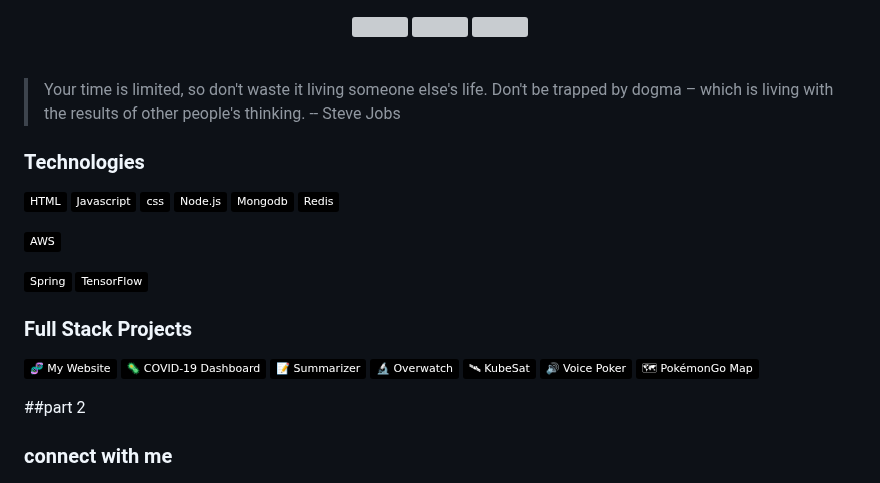
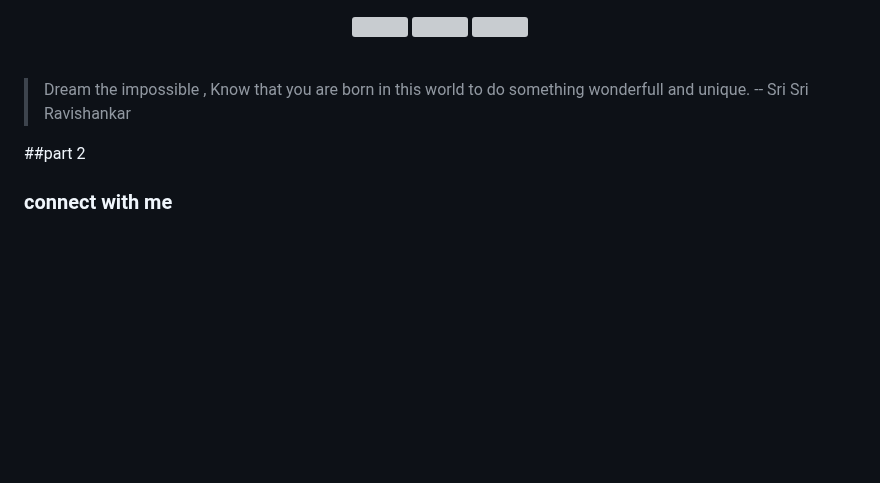
Before and after one commit to Anandhupa1/Anandhupa1, a Markdown page: README.md, the part around the change. GitHub-like rendering; badges without logos; blank space fills up the shorter version; grey boxes are pictures that could not be loaded.

```diff
--- a/README.md
+++ b/README.md
@@ -26,15 +26,15 @@ Analytical and detail-oriented aspiring full stack web developer, who possesses
 
 
 
-> Your time is limited, so don't waste it living someone else's life. Don't be trapped by dogma – which is living with the results of other people's thinking.
-> -- Steve Jobs
+> Dream the impossible , Know that you are born in this world to do something wonderfull and unique.
+> -- Sri Sri Ravishankar
 </br>
 
 
 
 
 
-### Technologies
+<!-- ### Technologies
 
 ![HTML](https://img.shields.io/badge/-HTML-000?&logo=HTML)
 ![Javascript](https://img.shields.io/badge/-Javascript-000?&logo=Javascript)
@@ -51,9 +51,9 @@ Analytical and detail-oriented aspiring full stack web developer, who possesses
 
 
 ![Spring](https://img.shields.io/badge/-Spring-000?&logo=Spring)
-![TensorFlow](https://img.shields.io/badge/-TensorFlow-000?&logo=TensorFlow)
+![TensorFlow](https://img.shields.io/badge/-TensorFlow-000?&logo=TensorFlow) -->
 
-### Full Stack Projects
+<!-- ### Full Stack Projects
 
 [![](https://img.shields.io/badge/-🧬%20My%20Website-000)](https://github.com/adamalston/v2)
 [![](https://img.shields.io/badge/-🦠%20COVID‑19%20Dashboard-000)](https://github.com/adamalston/COVID-19-Dashboard)
@@ -62,7 +62,7 @@ Analytical and detail-oriented aspiring full stack web developer, who possesses
 [![](https://img.shields.io/badge/-🛰%20KubeSat-000)](https://github.com/adamalston/kubesat)
 [![](https://img.shields.io/badge/-🔊%20Voice%20Poker-000)](https://github.com/adamalston/Poker)
 [![](https://img.shields.io/badge/-🗺%20PokémonGo%20Map-000)](https://github.com/adamalston/PokemonGo-Map)
-
+ -->
 
 
 
```
